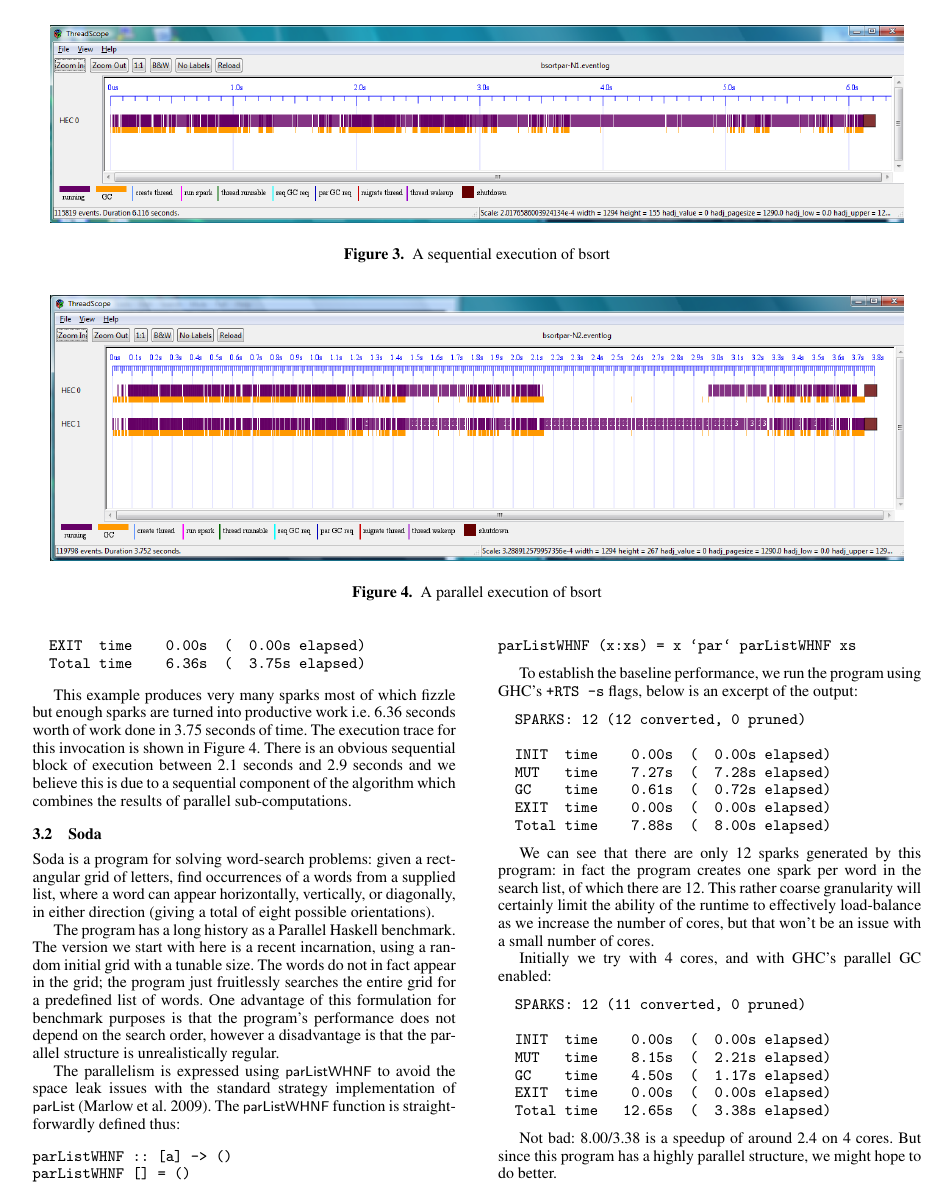
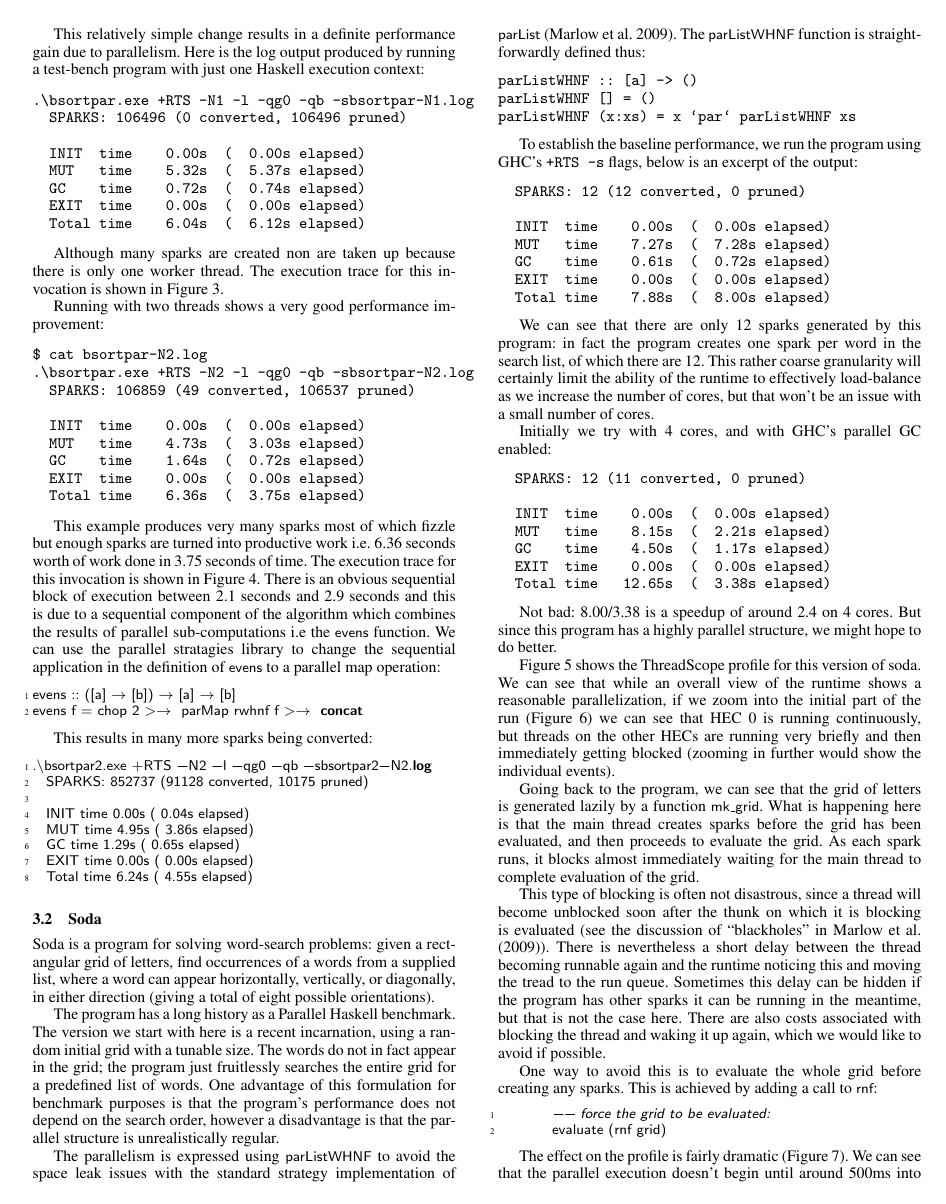
Before and after one commit to haskell/ThreadScope, a LaTeX paper (papers/haskell_symposium_2009/ghc-parallel-tuning.tex, which reads papers/haskell_symposium_2009/bsort.tex): page 4 of 12. Compiled offline with pdfLaTeX; a missing font is replaced by an installed copy or a similar font.

Commit message:
bsort changes

```diff
--- a/papers/haskell_symposium_2009/bsort.tex
+++ b/papers/haskell_symposium_2009/bsort.tex
@@ -66,4 +100,23 @@ $ cat bsortpar-N2.log
   Total time    6.36s  (  3.75s elapsed)
 \end{verbatim}
 
-This example produces very many sparks most of which fizzle but enough sparks are turned into productive work i.e. 6.36 seconds worth of work done in 3.75 seconds of time. The execution trace for this invocation is shown in Figure~\ref{f:bsortpar-n2}. There is an obvious sequential block of execution between 2.1 seconds and 2.9 seconds and we believe this is due to a sequential component of the algorithm which combines the results of parallel sub-computations.
+This example produces very many sparks most of which fizzle but enough sparks are turned into productive work i.e. 6.36 seconds worth of work done in 3.75 seconds of time. The execution trace for this invocation is shown in Figure~\ref{f:bsortpar-n2}.
+There is an obvious sequential block of execution between 2.1 seconds and 2.9 seconds and this is due to a sequential component of the algorithm which combines the results of parallel sub-computations i.e the \codef{evens} function. We can use the parallel stratagies library to change the sequential application in the definition of \codef{evens} to a parallel map operation:
+
+\begin{lstlisting}
+evens :: ([a] -> [b]) -> [a] -> [b]
+evens f = chop 2 >-> parMap rwhnf f >-> concat
+\end{lstlisting}
+
+This results in many more sparks being converted:
+
+\begin{lstlisting}
+.\bsortpar2.exe +RTS -N2 -l -qg0 -qb -sbsortpar2-N2.log
+  SPARKS: 852737 (91128 converted, 10175 pruned)
+
+  INIT  time    0.00s  (  0.04s elapsed)
+  MUT   time    4.95s  (  3.86s elapsed)
+  GC    time    1.29s  (  0.65s elapsed)
+  EXIT  time    0.00s  (  0.00s elapsed)
+  Total time    6.24s  (  4.55s elapsed)
+\end{lstlisting}
```
Also changed, not shown: papers/haskell_symposium_2009/bsort/Makefile, papers/haskell_symposium_2009/bsort.tex (36 more changed lines), 1 other file.
